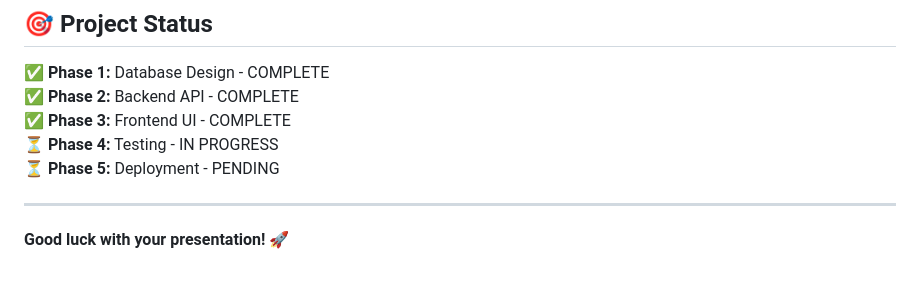
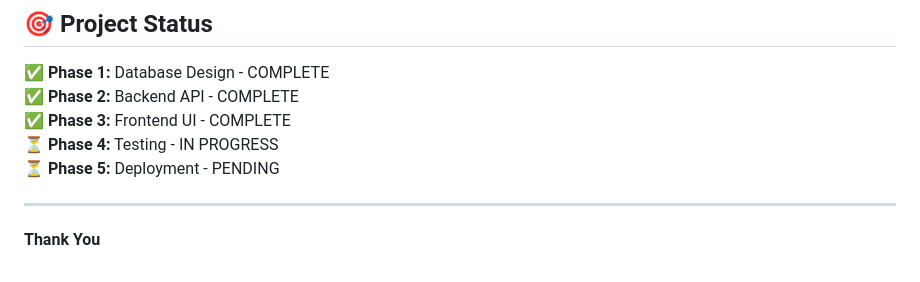
Before and after one commit to hasib61714/internship-hub, a Markdown page: README.md, the part around the change. GitHub-like rendering.

```diff
--- a/README.md
+++ b/README.md
@@ -364,5 +364,4 @@ This project is created for educational purposes as a university capstone projec
 ⏳ **Phase 5:** Deployment - PENDING
 
 ---
-
-**Good luck with your presentation! 🚀**
+**Thank You**
```
